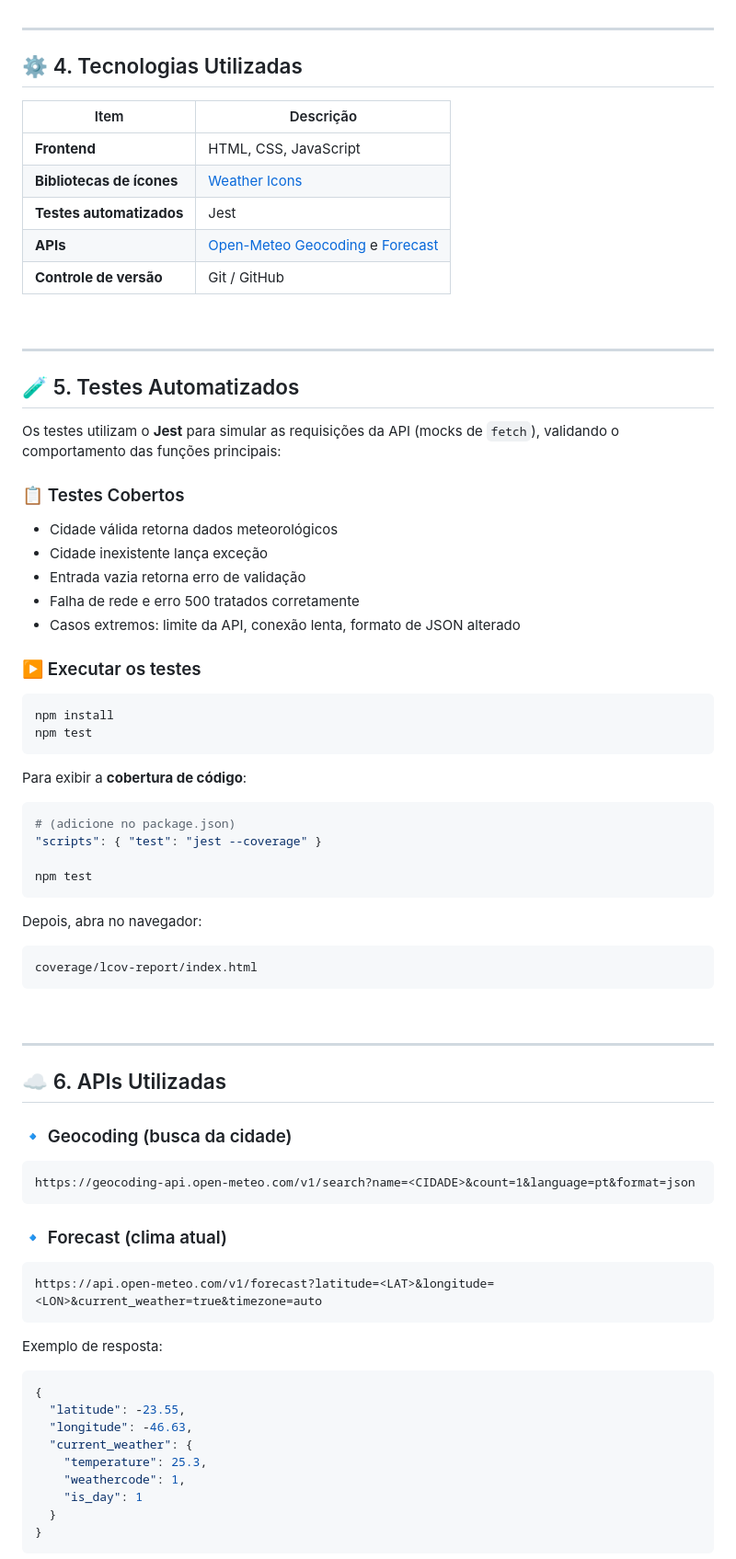
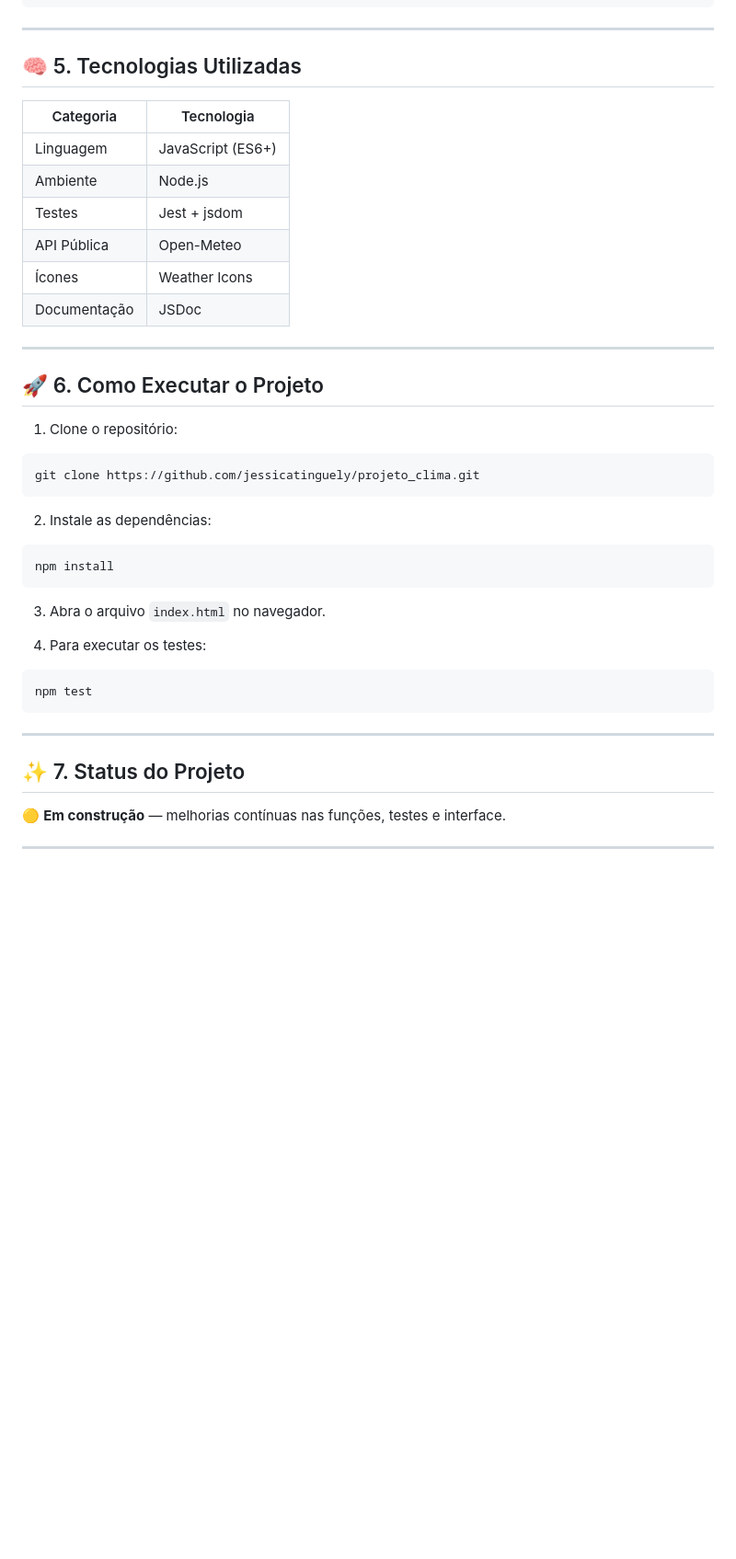
Before and after one commit to jessicatinguely/projeto_clima, a Markdown page: README.md, the part around the change printed below. Shown: that part at 92% size. GitHub-like rendering; blank space fills up the shorter version.

````diff
--- a/README.md
+++ b/README.md
@@ -72,76 +83,42 @@ projeto_clima/
 
 ---
 
-## ⚙️ 4. Tecnologias Utilizadas
+## 🧠 5. Tecnologias Utilizadas
 
-| Item | Descrição |
-|------|------------|
-| **Frontend** | HTML, CSS, JavaScript |
-| **Bibliotecas de ícones** | [Weather Icons](https://erikflowers.github.io/weather-icons/) |
-| **Testes automatizados** | Jest |
-| **APIs** | [Open-Meteo Geocoding](https://open-meteo.com/en/docs/geocoding-api) e [Forecast](https://open-meteo.com/en/docs) |
-| **Controle de versão** | Git / GitHub |
-
-<br />
+| Categoria | Tecnologia |
+|------------|-------------|
+| Linguagem | JavaScript (ES6+) |
+| Ambiente | Node.js |
+| Testes | Jest + jsdom |
+| API Pública | Open-Meteo |
+| Ícones | Weather Icons |
+| Documentação | JSDoc |
 
 ---
 
-## 🧪 5. Testes Automatizados
+## 🚀 6. Como Executar o Projeto
 
-Os testes utilizam o **Jest** para simular as requisições da API (mocks de `fetch`), validando o comportamento das funções principais:
+1. Clone o repositório:
+```bash
+git clone https://github.com/jessicatinguely/projeto_clima.git
+```
 
-### 📋 Testes Cobertos
-- Cidade válida retorna dados meteorológicos
-- Cidade inexistente lança exceção
-- Entrada vazia retorna erro de validação
-- Falha de rede e erro 500 tratados corretamente
-- Casos extremos: limite da API, conexão lenta, formato de JSON alterado
-
-### ▶️ Executar os testes
+2. Instale as dependências:
 ```bash
 npm install
+```
+
+3. Abra o arquivo `index.html` no navegador.
+
+4. Para executar os testes:
+```bash
 npm test
 ```
 
-Para exibir a **cobertura de código**:
-```bash
-# (adicione no package.json)
-"scripts": { "test": "jest --coverage" }
+---
 
-npm test
-```
-
-Depois, abra no navegador:
-```
-coverage/lcov-report/index.html
-```
-
-<br />
+## ✨ 7. Status do Projeto
+🟡 **Em construção** — melhorias contínuas nas funções, testes e interface.
 
 ---
 
-## ☁️ 6. APIs Utilizadas
-
-### 🔹 Geocoding (busca da cidade)
-```
-https://geocoding-api.open-meteo.com/v1/search?name=<CIDADE>&count=1&language=pt&format=json
-```
-
-### 🔹 Forecast (clima atual)
-```
-https://api.open-meteo.com/v1/forecast?latitude=<LAT>&longitude=<LON>&current_weather=true&timezone=auto
-```
-
-Exemplo de resposta:
-```json
-{
-  "latitude": -23.55,
-  "longitude": -46.63,
-  "current_weather": {
-    "temperature": 25.3,
-    "weathercode": 1,
-    "is_day": 1
-  }
-}
-```
-
````
Also changed, not shown: other parts of README.md (+48 -108 lines).
